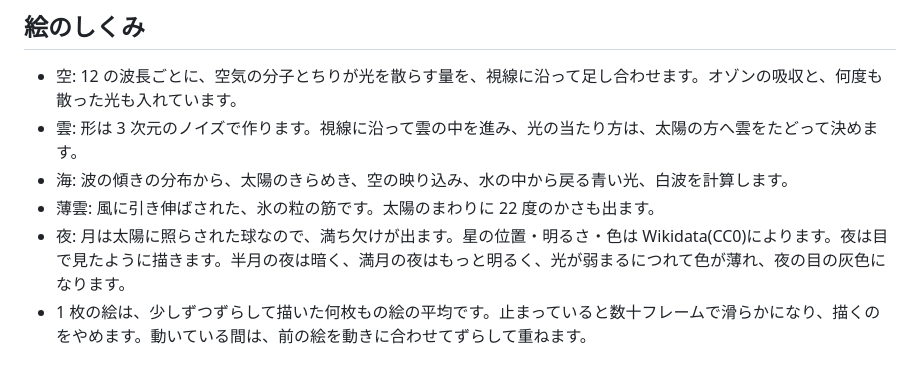
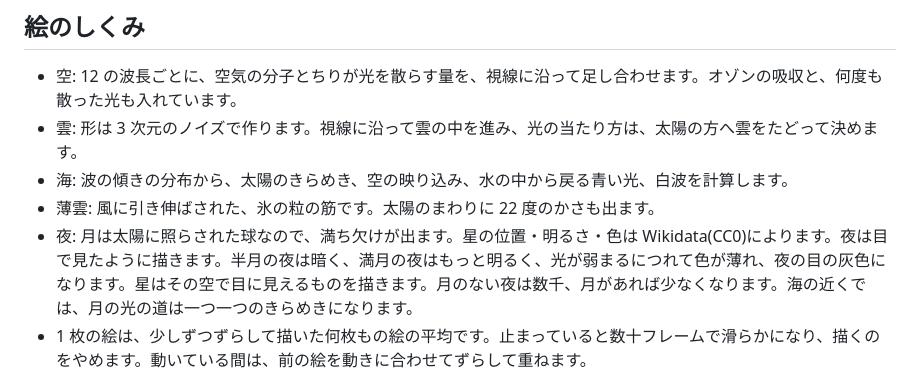
Before and after one commit to sf624/sky, a Markdown page: README.ja.md, the part around the change. Drawn GitHub-style.

```diff
--- a/README.ja.md
+++ b/README.ja.md
@@ -58,7 +58,7 @@ English: [README.md](README.md)
 - 雲: 形は 3 次元のノイズで作ります。視線に沿って雲の中を進み、光の当たり方は、太陽の方へ雲をたどって決めます。
 - 海: 波の傾きの分布から、太陽のきらめき、空の映り込み、水の中から戻る青い光、白波を計算します。
 - 薄雲: 風に引き伸ばされた、氷の粒の筋です。太陽のまわりに 22 度のかさも出ます。
-- 夜: 月は太陽に照らされた球なので、満ち欠けが出ます。星の位置・明るさ・色は Wikidata(CC0)によります。夜は目で見たように描きます。半月の夜は暗く、満月の夜はもっと明るく、光が弱まるにつれて色が薄れ、夜の目の灰色になります。
+- 夜: 月は太陽に照らされた球なので、満ち欠けが出ます。星の位置・明るさ・色は Wikidata(CC0)によります。夜は目で見たように描きます。半月の夜は暗く、満月の夜はもっと明るく、光が弱まるにつれて色が薄れ、夜の目の灰色になります。星はその空で目に見えるものを描きます。月のない夜は数千、月があれば少なくなります。海の近くでは、月の光の道は一つ一つのきらめきになります。
 - 1 枚の絵は、少しずつずらして描いた何枚もの絵の平均です。止まっていると数十フレームで滑らかになり、描くのをやめます。動いている間は、前の絵を動きに合わせてずらして重ねます。
 
 ## 必要なもの
```
Also changed, not shown: README.md (+1 -1 lines), docs/design.md (+90 -29 lines), docs/images/night.jpg, 1 other file.
